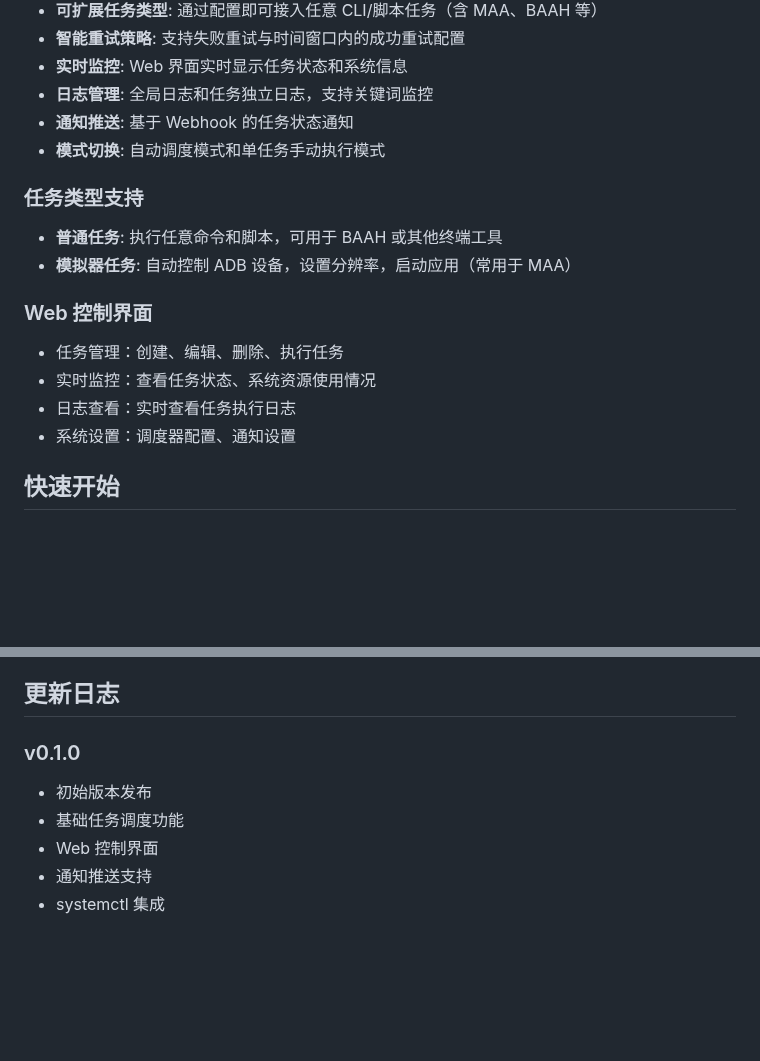
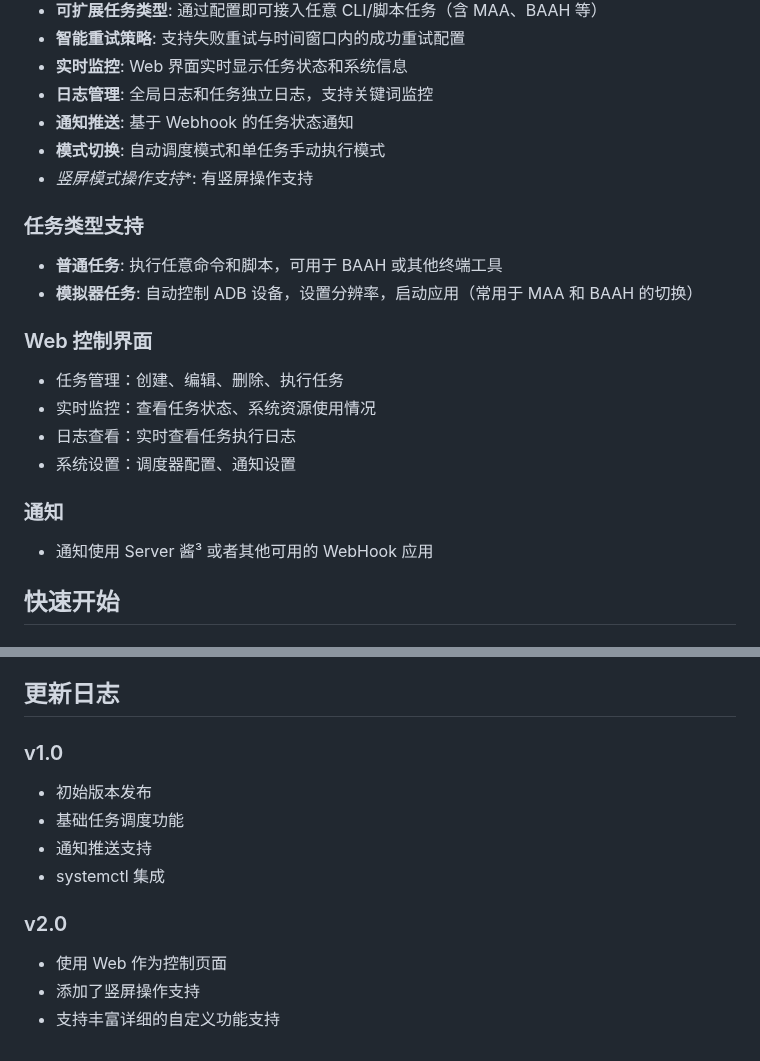
Before and after one commit to SnowSwordScholar/MAA_AUTO, a Markdown page: README.md, 2 parts joined by grey strips. GitHub-like rendering; blank space fills up the shorter version.

Commit message:
feat: 更新 README，完善通知部分

```diff
--- a/README.md
+++ b/README.md
@@ -24,16 +24,20 @@
 - **日志管理**: 全局日志和任务独立日志，支持关键词监控
 - **通知推送**: 基于 Webhook 的任务状态通知
 - **模式切换**: 自动调度模式和单任务手动执行模式
+- *竖屏模式操作支持**: 有竖屏操作支持
 
 ### 任务类型支持
 - **普通任务**: 执行任意命令和脚本，可用于 BAAH 或其他终端工具
-- **模拟器任务**: 自动控制 ADB 设备，设置分辨率，启动应用（常用于 MAA）
+- **模拟器任务**: 自动控制 ADB 设备，设置分辨率，启动应用（常用于 MAA 和 BAAH 的切换）
 
 ### Web 控制界面
 - 任务管理：创建、编辑、删除、执行任务
 - 实时监控：查看任务状态、系统资源使用情况
 - 日志查看：实时查看任务执行日志
 - 系统设置：调度器配置、通知设置
+
+### 通知
+- 通知使用 Server 酱³ 或者其他可用的 WebHook 应用
 
 ## 快速开始
 
@@ -270,9 +274,13 @@ uv run flake8 src/
 
 ## 更新日志
 
-### v0.1.0
+### v1.0
 - 初始版本发布
 - 基础任务调度功能
-- Web 控制界面
 - 通知推送支持
 - systemctl 集成
+
+### v2.0
+- 使用 Web 作为控制页面
+- 添加了竖屏操作支持
+- 支持丰富详细的自定义功能支持
```
